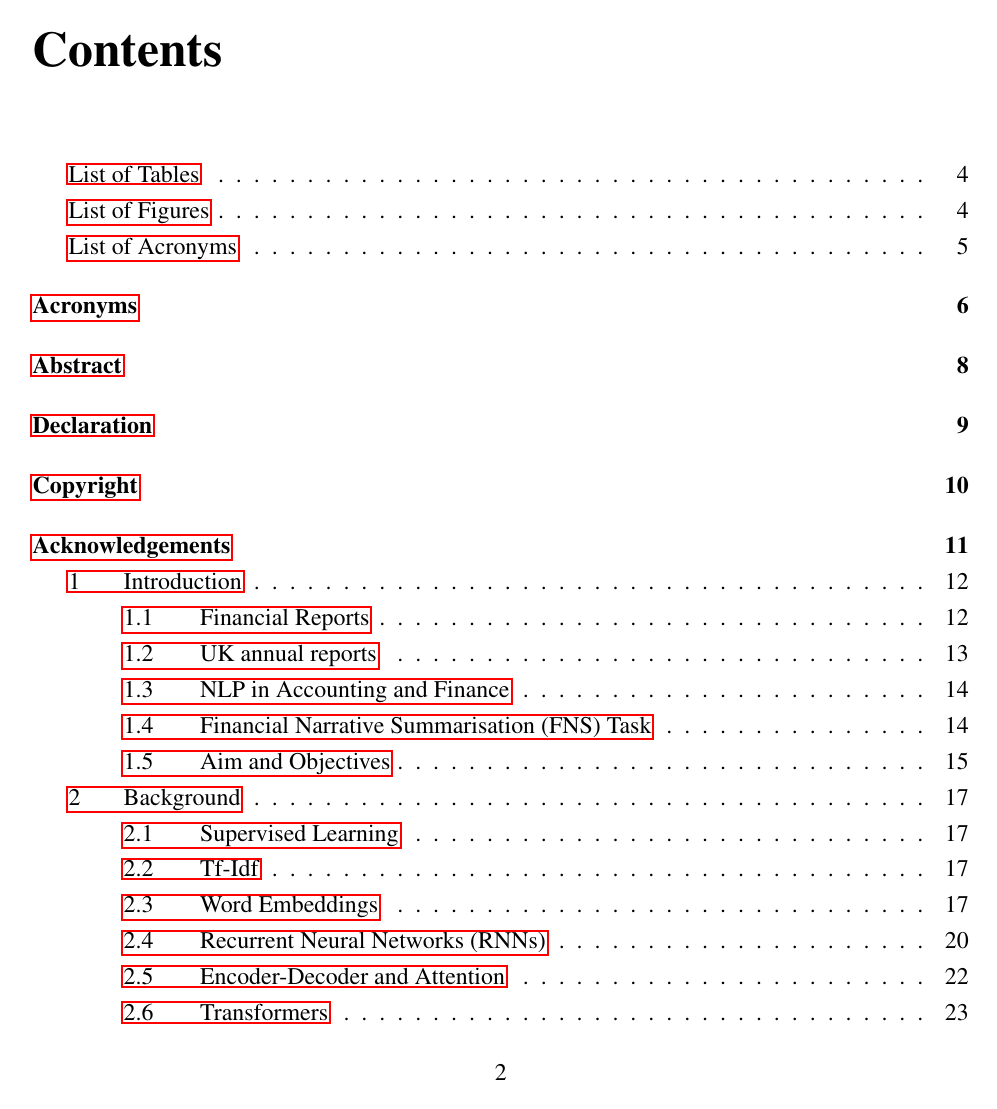
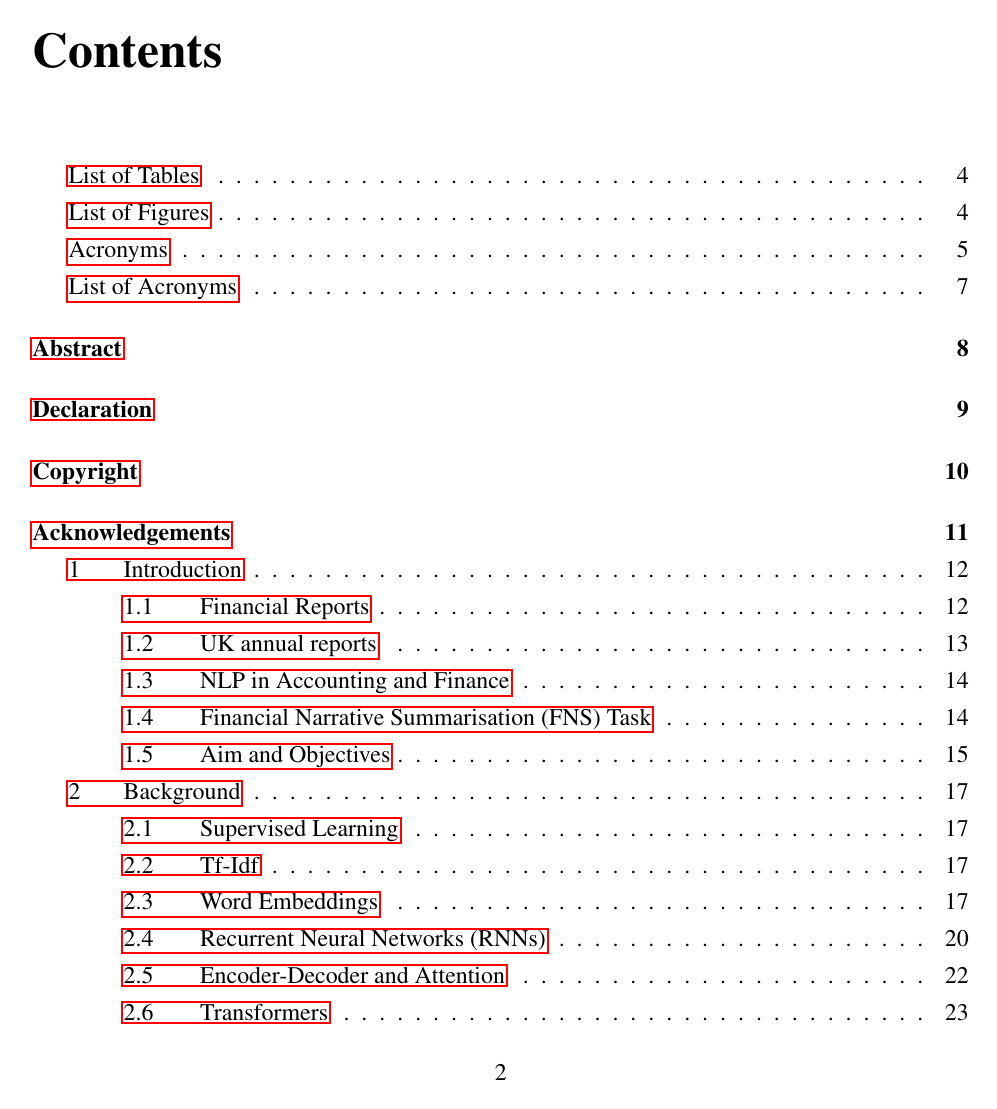
Before and after one commit to Vladislavlhp7/financial_narrative_summarisation_22, a LaTeX thesis (dissertation/report.tex, which reads dissertation/muthesis.cls): page 2 of 65. The pictures show the PDF file dissertation/report.pdf that the author committed with the source.

Commit message:
fix acronyms
Former-commit-id: 78711cc301ecf4837e36bef966b239541b58aed6

```diff
--- a/dissertation/muthesis.cls
+++ b/dissertation/muthesis.cls
@@ -529,8 +529,8 @@ of \degreetitle.
         \iffigurespage
                 \addvspace{10pt}
                 \glsaddallunused
+                \printglossary[style=glossary_style, type=\acronymtype]
                 \addcontentsline{toc}{section}{List of Acronyms}
-                \printglossary[style=glossary_style, type=\acronymtype]
 %                \newpage
         \fi
         }
--- a/dissertation/report.tex
+++ b/dissertation/report.tex
@@ -80,7 +80,7 @@
 % helvetica
 \fontfamily{phv}
 
-\usepackage[acronym,toc]{glossaries}
+\usepackage[acronym,toc,section=section]{glossaries}
 \newglossarystyle{glossary_style}
 {
     \setglossarystyle{long3colheader}%
```
Also changed, not shown: dissertation/report.pdf.
